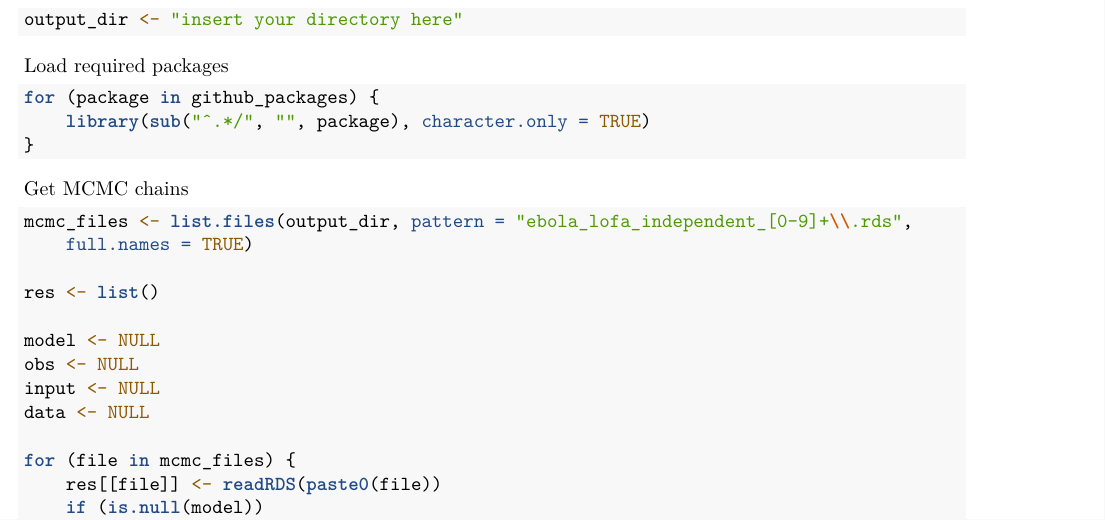
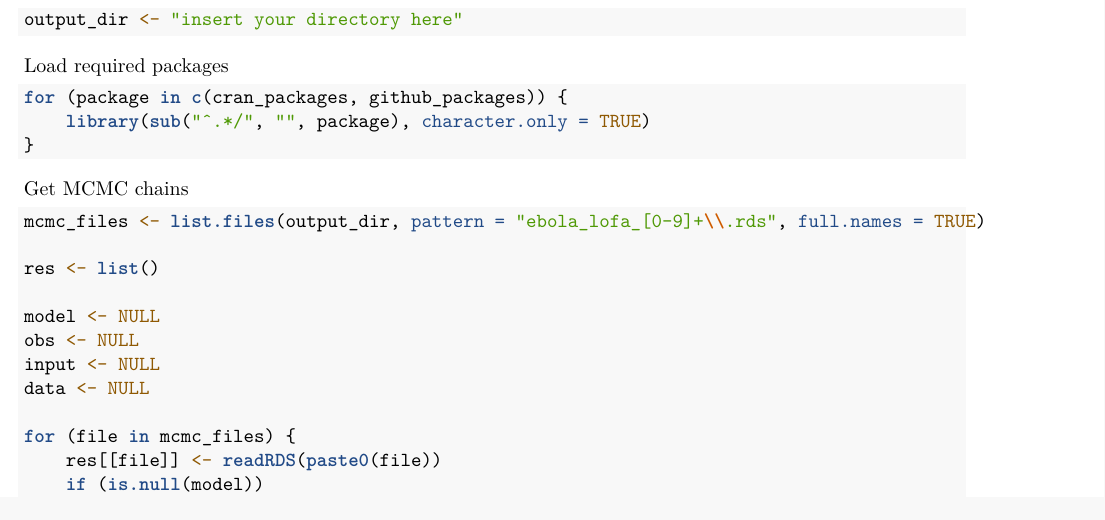
Before and after one commit to sbfnk/ebola_lofa, an R Markdown document (modelling_results.Rmd): part of page 2 of 4, cut so that both start at the same text. Rendered offline with R 4.5, knitr and Pandoc, then LaTeX, with nearby package versions; some code elsewhere in the file could not run offline.

Commit message:
load all packages, change file names

````diff
--- a/modelling_results.Rmd
+++ b/modelling_results.Rmd
@@ -61,7 +61,7 @@ output_dir <- "~/Data/Ebola/Lofa/"
 
 Load required packages
 ```{r load}
-for (package in github_packages)
+for (package in c(cran_packages, github_packages))
 {
     library(sub("^.*/", "", package), character.only = TRUE)
 }
@@ -70,7 +70,7 @@ for (package in github_packages)
 Get MCMC chains
 
 ```{r get_chains}
-mcmc_files <- list.files(output_dir, pattern = "ebola_lofa_independent_[0-9]+\\.rds", full.names = TRUE)
+mcmc_files <- list.files(output_dir, pattern = "ebola_lofa_[0-9]+\\.rds", full.names = TRUE)
 
 res <- list()
 
````
